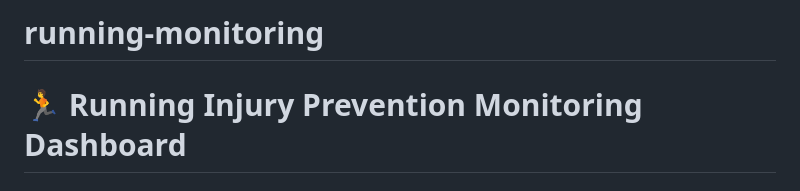
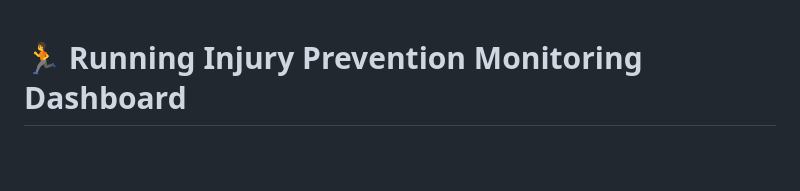
Before and after one commit to QJQA/running-monitoring, a Markdown page: README.md, the part around the change. Rendered like a GitHub page; blank space fills up the shorter version.

Commit message:
Remove project name from README header

```diff
--- a/README.md
+++ b/README.md
@@ -1,4 +1,3 @@
-# running-monitoring
 # 🏃 Running Injury Prevention Monitoring Dashboard
 # 跑步无伤监控系统
 
```
